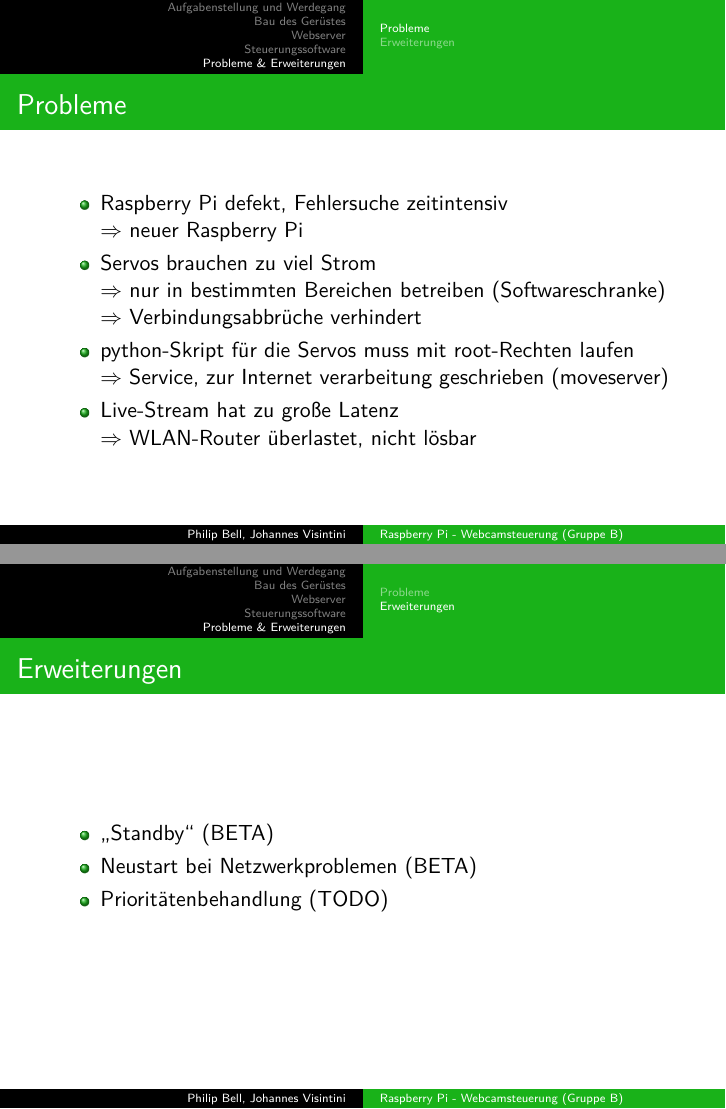
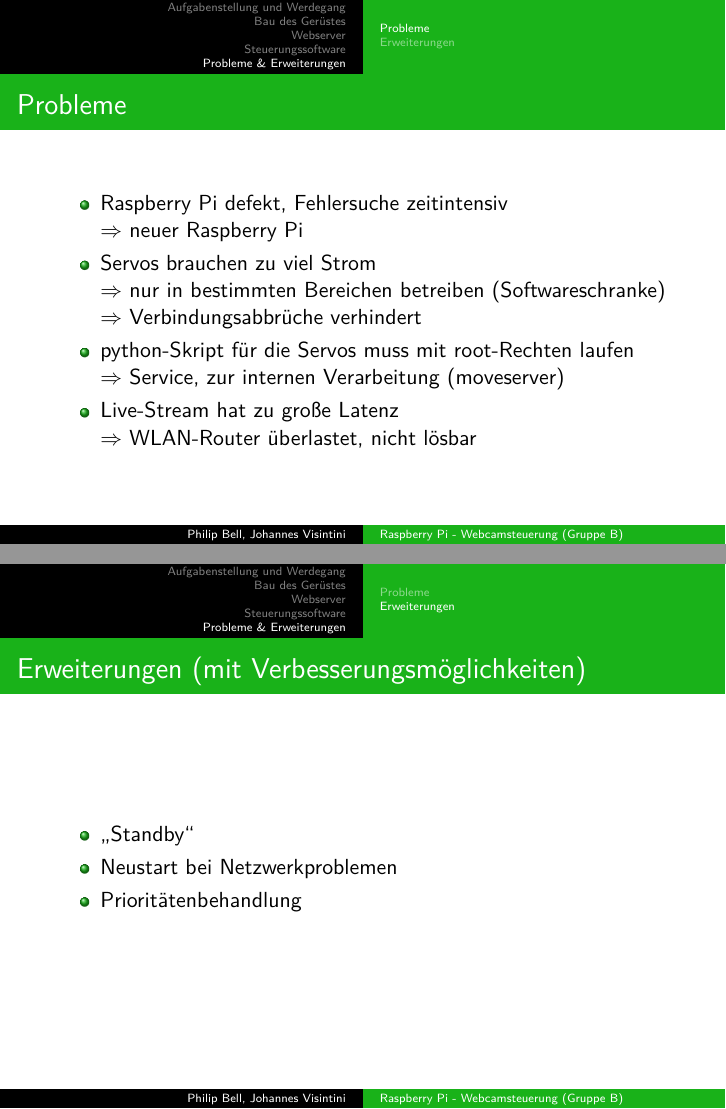
Before and after one commit to joker234/fp_webcam, LaTeX slides (presentation/present.tex): pages 17 and 20 of 22, joined at a grey line. Compiled offline with LuaLaTeX.

Commit message:
Bugfixes Präsentation

```diff
--- a/presentation/present.tex
+++ b/presentation/present.tex
@@ -92,7 +92,7 @@
 		$\Rightarrow$ nur in bestimmten Bereichen betreiben (Softwareschranke)\\
 		$\Rightarrow$ Verbindungsabbrüche verhindert
 	\item<3-> python-Skript für die Servos muss mit root-Rechten laufen\\
-		$\Rightarrow$ Service, zur Internet verarbeitung geschrieben (moveserver)
+		$\Rightarrow$ Service, zur internen Verarbeitung (moveserver)
 	\item<4-> Live-Stream hat zu große Latenz\\
 		$\Rightarrow$ WLAN-Router überlastet, nicht lösbar
 \end{itemize}
@@ -100,11 +100,11 @@
 
 
 \subsection{Erweiterungen}
-\begin{frame}{Erweiterungen}
+\begin{frame}{Erweiterungen (mit Verbesserungsmöglichkeiten)}
 \begin{itemize}
-	\item<1-> „Standby“ (BETA)
-	\item<2-> Neustart bei Netzwerkproblemen (BETA)
-	\item<3-> Prioritätenbehandlung (TODO)
+	\item<1-> „Standby“
+	\item<2-> Neustart bei Netzwerkproblemen
+	\item<3-> Prioritätenbehandlung
 \end{itemize}
 \end{frame}
 
```
Also changed, not shown: presentation/present.pdf.
